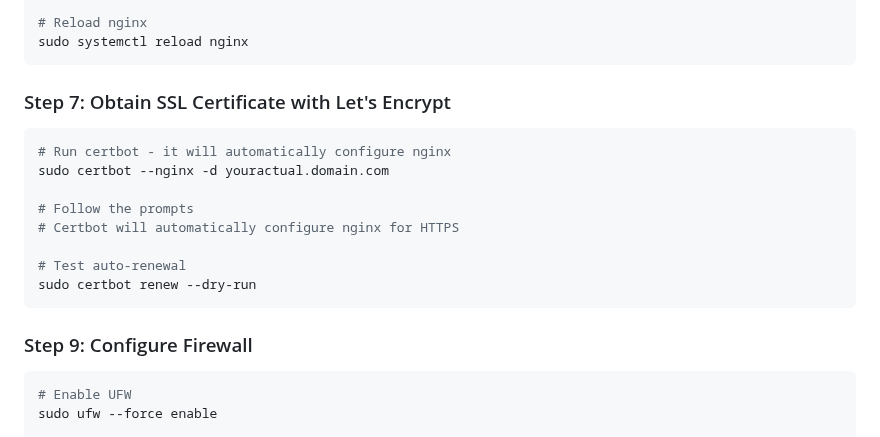
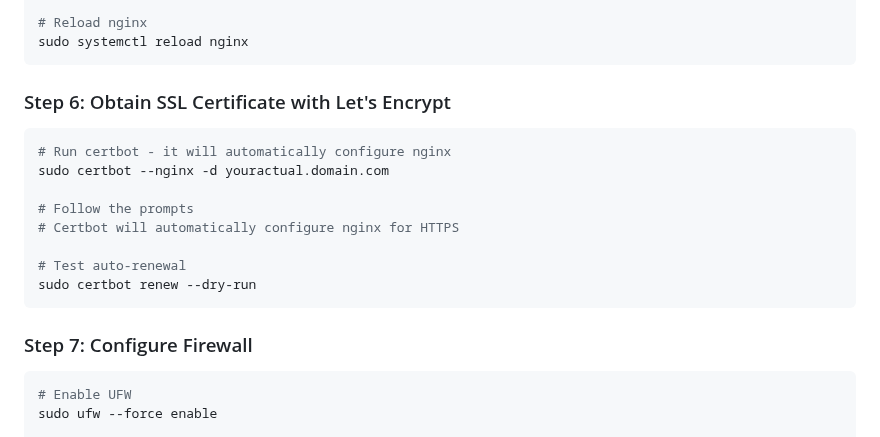
Before and after one commit to ruapotato/DigitalSignage, a Markdown page: README.md, the part around one of its changes. Drawn GitHub-style.

````diff
--- a/README.md
+++ b/README.md
@@ -187,7 +170,7 @@ sudo nginx -t
 sudo systemctl reload nginx
 ```
 
-### Step 7: Obtain SSL Certificate with Let's Encrypt
+### Step 6: Obtain SSL Certificate with Let's Encrypt
 
 ```bash
 # Run certbot - it will automatically configure nginx
@@ -201,7 +184,7 @@ sudo certbot renew --dry-run
 ```
 
 
-### Step 9: Configure Firewall
+### Step 7: Configure Firewall
 
 ```bash
 # Enable UFW
````
Also changed, not shown: other parts of README.md (+56 -71 lines).
